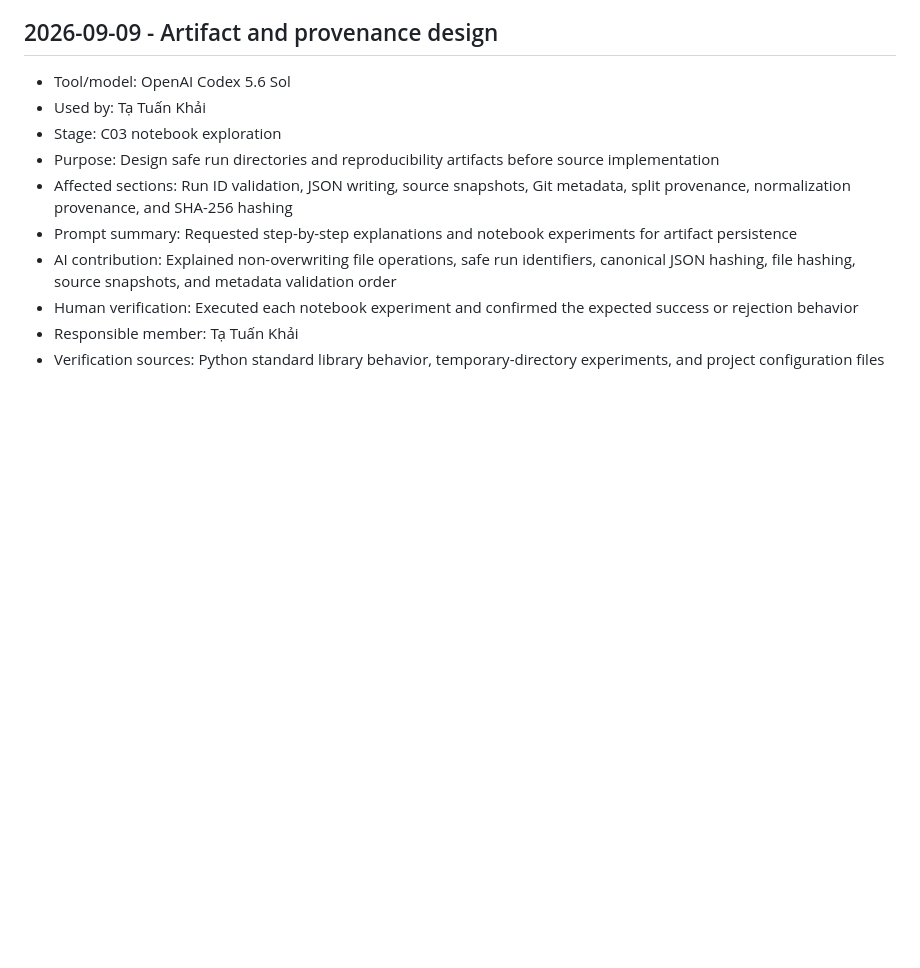
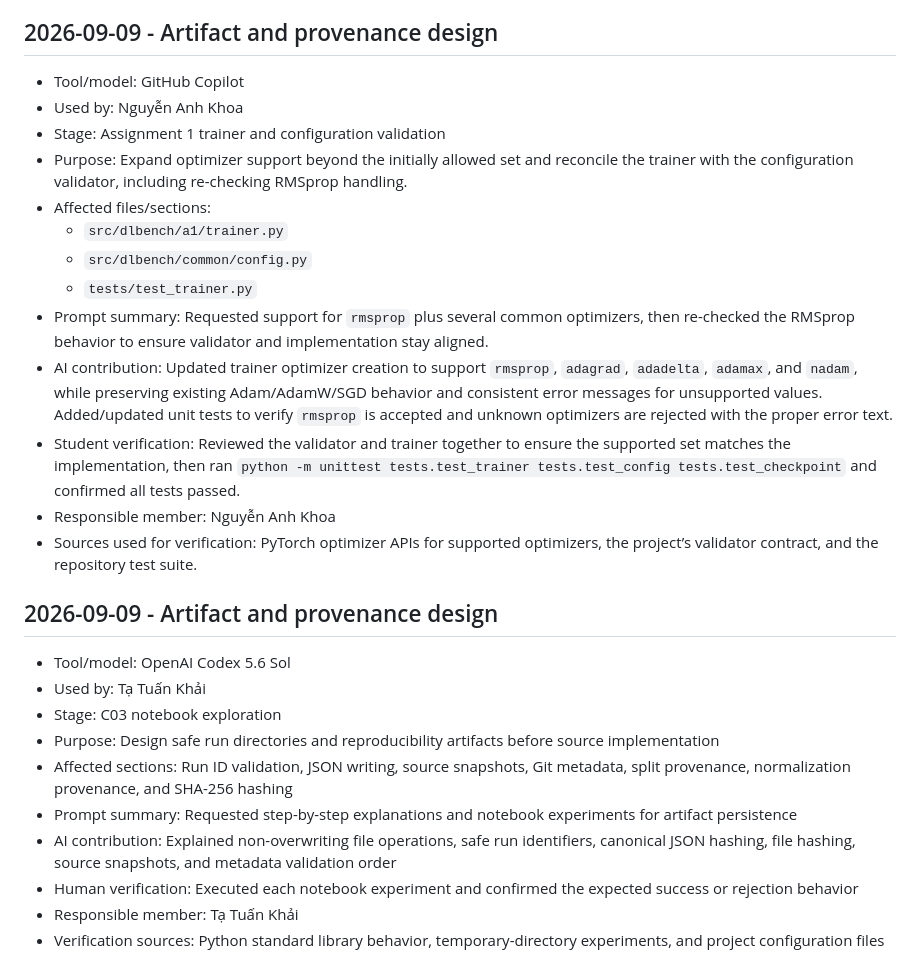
Before and after one commit to TuanKhai1210/Deep-Learning-Benchmark-Suite, a Markdown page: AI_USAGE.md, the part around the change. Drawn GitHub-style; blank space fills up the shorter version.

```diff
--- a/AI_USAGE.md
+++ b/AI_USAGE.md
@@ -143,6 +143,21 @@
 
 ## 2026-09-09 - Artifact and provenance design
 
+- Tool/model: GitHub Copilot
+- Used by: Nguyễn Anh Khoa
+- Stage: Assignment 1 trainer and configuration validation
+- Purpose: Expand optimizer support beyond the initially allowed set and reconcile the trainer with the configuration validator, including re-checking RMSprop handling.
+- Affected files/sections:
+  - `src/dlbench/a1/trainer.py`
+  - `src/dlbench/common/config.py`
+  - `tests/test_trainer.py`
+- Prompt summary: Requested support for `rmsprop` plus several common optimizers, then re-checked the RMSprop behavior to ensure validator and implementation stay aligned.
+- AI contribution: Updated trainer optimizer creation to support `rmsprop`, `adagrad`, `adadelta`, `adamax`, and `nadam`, while preserving existing Adam/AdamW/SGD behavior and consistent error messages for unsupported values. Added/updated unit tests to verify `rmsprop` is accepted and unknown optimizers are rejected with the proper error text.
+- Student verification: Reviewed the validator and trainer together to ensure the supported set matches the implementation, then ran `python -m unittest tests.test_trainer tests.test_config tests.test_checkpoint` and confirmed all tests passed.
+- Responsible member: Nguyễn Anh Khoa
+- Sources used for verification: PyTorch optimizer APIs for supported optimizers, the project’s validator contract, and the repository test suite.
+## 2026-09-09 - Artifact and provenance design
+
 - Tool/model: OpenAI Codex 5.6 Sol
 - Used by: Tạ Tuấn Khải
 - Stage: C03 notebook exploration
```
